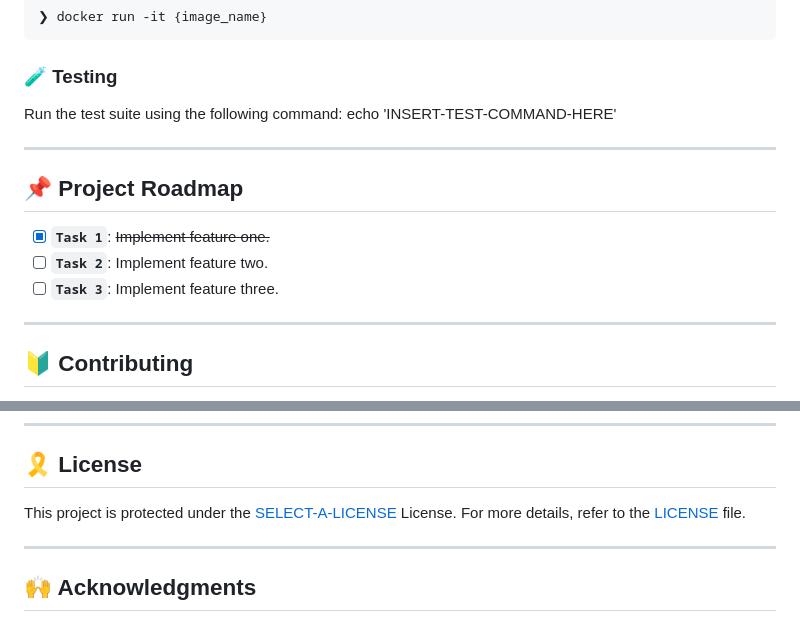
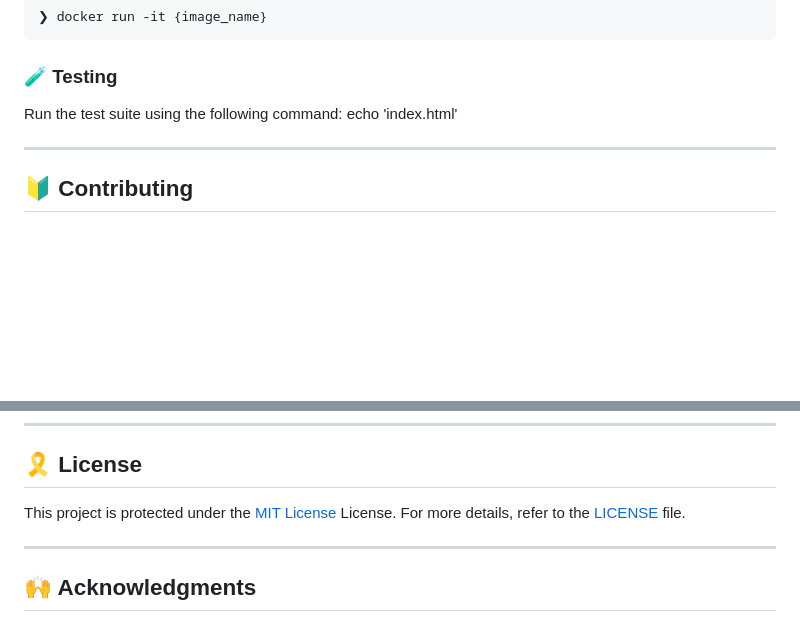
Before and after one commit to Bala-Ganesh-444/Jaguar-Concept-Website-Customer-Feedback-System, a Markdown page: README.md, 2 parts joined by grey strips. GitHub-like rendering; blank space fills up the shorter version.

```diff
--- a/README.md
+++ b/README.md
@@ -257,14 +257,7 @@ Run Jaguar-Concept-Website-Customer-Feedback-System.git using the following comm
 
 ### 🧪 Testing
 Run the test suite using the following command:
-echo 'INSERT-TEST-COMMAND-HERE'
-
----
-## 📌 Project Roadmap
-
-- [X] **`Task 1`**: <strike>Implement feature one.</strike>
-- [ ] **`Task 2`**: Implement feature two.
-- [ ] **`Task 3`**: Implement feature three.
+echo 'index.html'
 
 ---
 
@@ -313,7 +306,7 @@ echo 'INSERT-TEST-COMMAND-HERE'
 
 ## 🎗 License
 
-This project is protected under the [SELECT-A-LICENSE](https://choosealicense.com/licenses) License. For more details, refer to the [LICENSE](https://choosealicense.com/licenses/) file.
+This project is protected under the [MIT License](https://choosealicense.com/licenses/mit/) License. For more details, refer to the [LICENSE]((https://choosealicense.com/licenses/mit/)) file.
 
 ---
 
```
